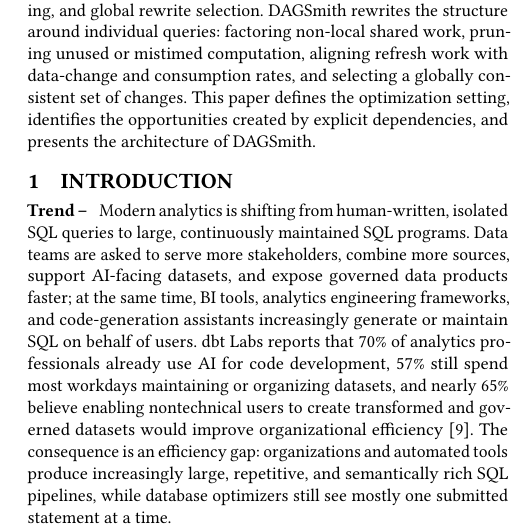
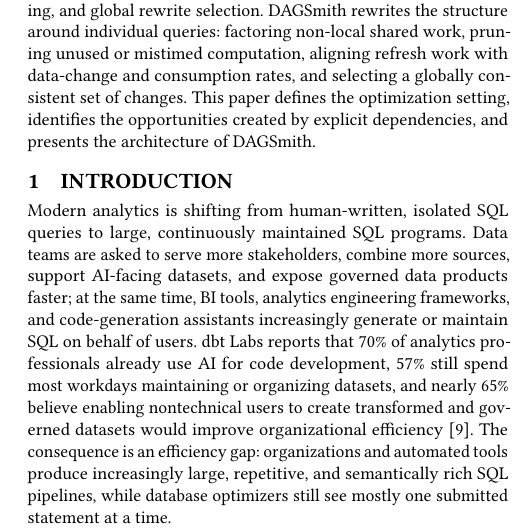
Before and after one commit to Jerry-liujie/DAGWeaverPaper, a LaTeX paper (VLDB-2026-DAGSmith-Dependency-Aware-Rewriting-for-dbt-Style-SQL-Pipelines.tex, which reads sections/1_intro.tex): part of one column of page 1 of 10, cut so that both start at the same text. Compiled offline with pdfLaTeX.

Commit message:
Update compiled paper draft

```diff
--- a/sections/1_intro.tex
+++ b/sections/1_intro.tex
@@ -1,7 +1,6 @@
 % !TEX root = ../VLDB-2026-DAGSmith-Dependency-Aware-Rewriting-for-dbt-Style-SQL-Pipelines.tex
 \section{Introduction}\label{sec:intro}
 
-\introhead{Trend}
 Modern analytics is shifting from human-written, isolated SQL queries to large, continuously maintained SQL programs. Data teams are asked to serve more stakeholders, combine more sources, support AI-facing datasets, and expose governed data products faster; at the same time, BI tools, analytics engineering frameworks, and code-generation assistants increasingly generate or maintain SQL on behalf of users. dbt Labs reports that 70\% of analytics professionals already use AI for code development, 57\% still spend most workdays maintaining or organizing datasets, and nearly 65\% believe enabling nontechnical users to create transformed and governed datasets would improve organizational efficiency~\cite{dbt2025state}. The consequence is an efficiency gap: organizations and automated tools produce increasingly large, repetitive, and semantically rich SQL pipelines, while database optimizers still see mostly one submitted statement at a time.
 
 \introhead{Query rewriting}
```
Also changed, not shown: VLDB-2026-DAGSmith-Dependency-Aware-Rewriting-for-dbt-Style-SQL-Pipelines.pdf.
